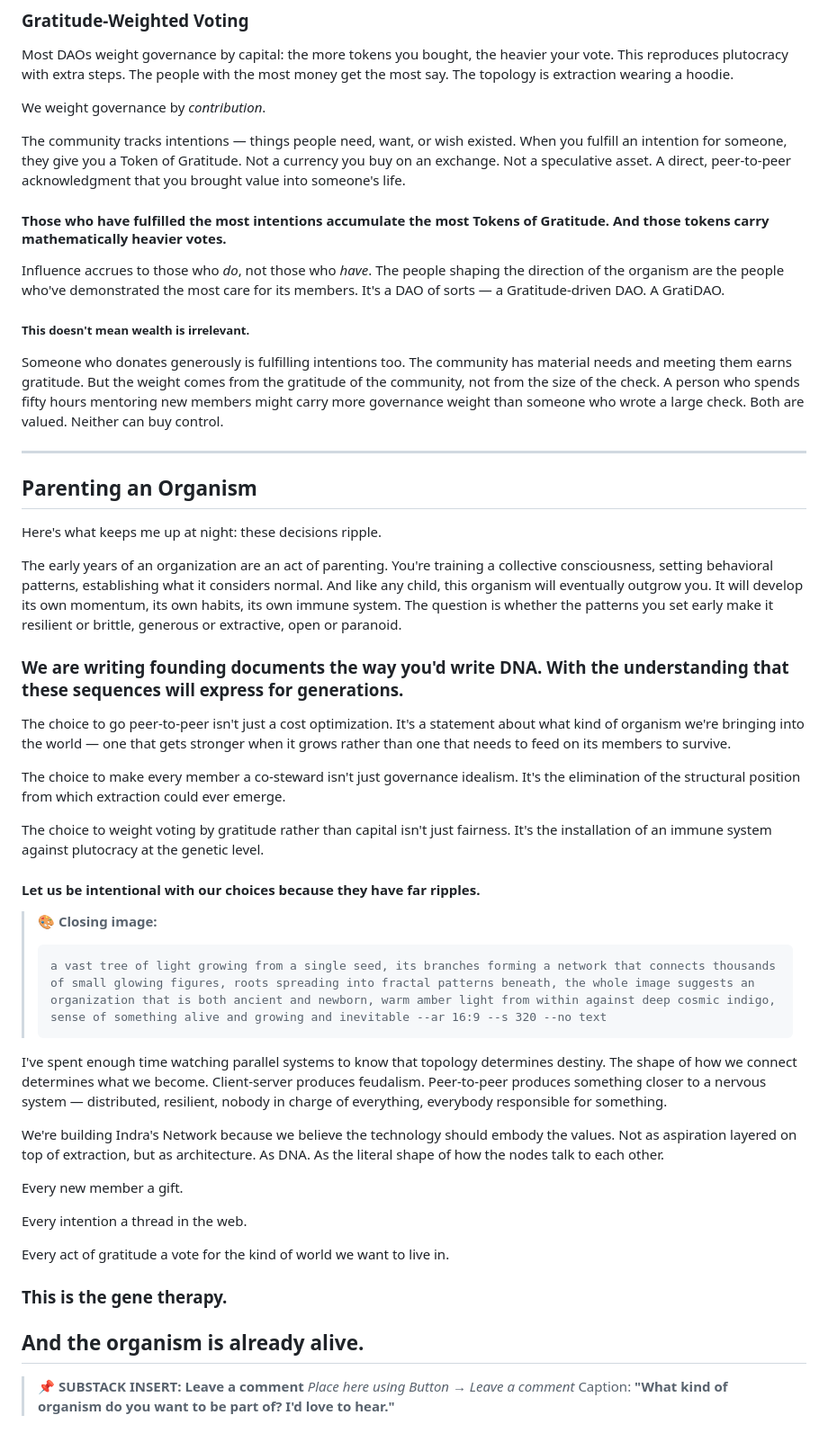
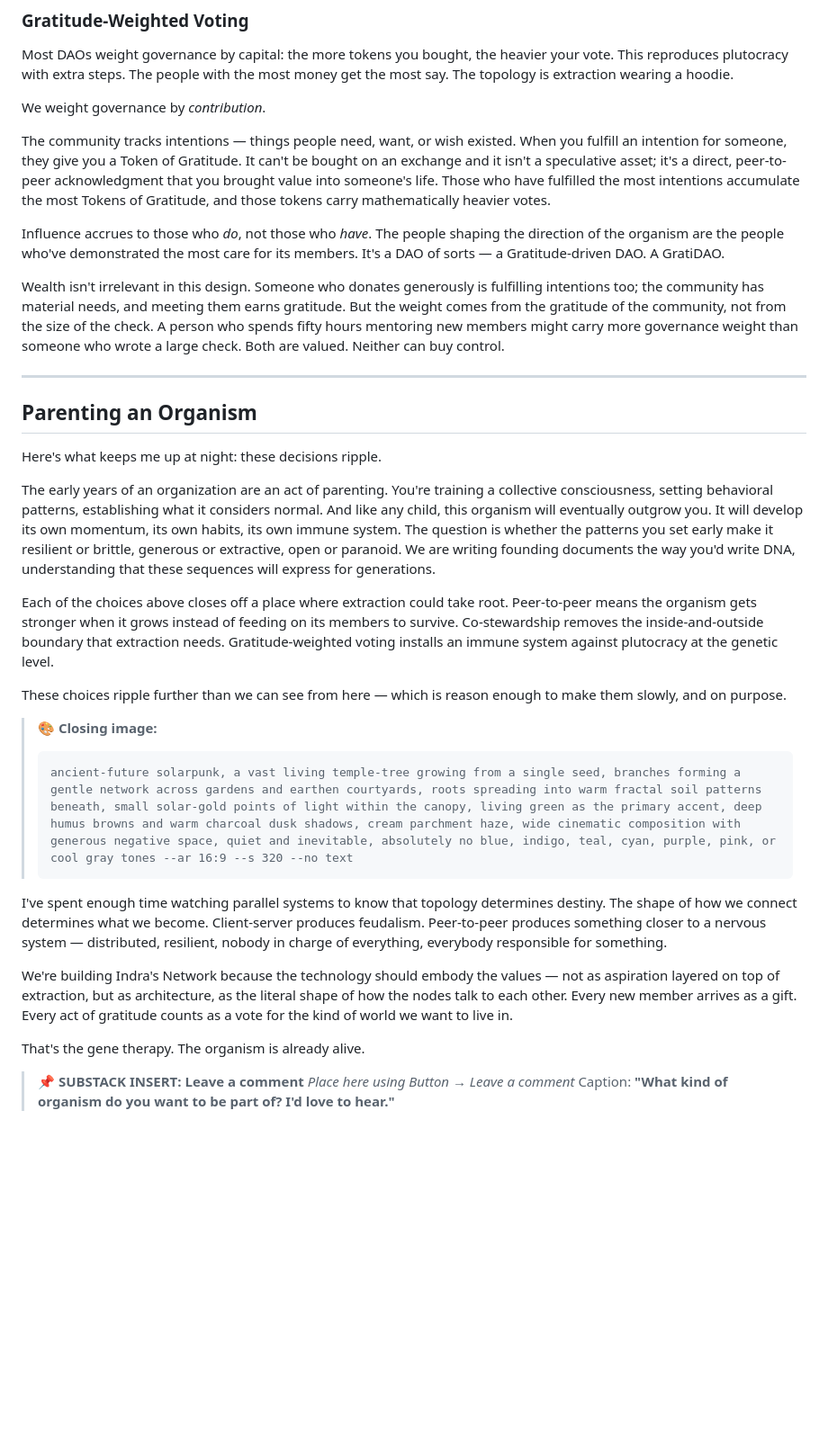
Before and after one commit to trumanellis/templesofrefuge.earth, a Markdown page: articles/gene-editing-collective.md, the part around one of its changes. Shown at 90% size. GitHub-like rendering; blank space fills up the shorter version.

````diff
--- a/articles/gene-editing-collective.md
+++ b/articles/gene-editing-collective.md
@@ -117,15 +91,11 @@ Most DAOs weight governance by capital: the more tokens you bought, the heavier
 
 We weight governance by *contribution*.
 
-The community tracks intentions — things people need, want, or wish existed. When you fulfill an intention for someone, they give you a Token of Gratitude. Not a currency you buy on an exchange. Not a speculative asset. A direct, peer-to-peer acknowledgment that you brought value into someone's life.
-
-#### Those who have fulfilled the most intentions accumulate the most Tokens of Gratitude. And those tokens carry mathematically heavier votes.
+The community tracks intentions — things people need, want, or wish existed. When you fulfill an intention for someone, they give you a Token of Gratitude. It can't be bought on an exchange and it isn't a speculative asset; it's a direct, peer-to-peer acknowledgment that you brought value into someone's life. Those who have fulfilled the most intentions accumulate the most Tokens of Gratitude, and those tokens carry mathematically heavier votes.
 
 Influence accrues to those who *do*, not those who *have*. The people shaping the direction of the organism are the people who've demonstrated the most care for its members. It's a DAO of sorts — a Gratitude-driven DAO. A GratiDAO.
 
-##### This doesn't mean wealth is irrelevant.
-
-Someone who donates generously is fulfilling intentions too. The community has material needs and meeting them earns gratitude. But the weight comes from the gratitude of the community, not from the size of the check. A person who spends fifty hours mentoring new members might carry more governance weight than someone who wrote a large check. Both are valued. Neither can buy control.
+Wealth isn't irrelevant in this design. Someone who donates generously is fulfilling intentions too; the community has material needs, and meeting them earns gratitude. But the weight comes from the gratitude of the community, not from the size of the check. A person who spends fifty hours mentoring new members might carry more governance weight than someone who wrote a large check. Both are valued. Neither can buy control.
 
 ---
 
@@ -133,36 +103,22 @@ Someone who donates generously is fulfilling intentions too. The community has m
 
 Here's what keeps me up at night: these decisions ripple.
 
-The early years of an organization are an act of parenting. You're training a collective consciousness, setting behavioral patterns, establishing what it considers normal. And like any child, this organism will eventually outgrow you. It will develop its own momentum, its own habits, its own immune system. The question is whether the patterns you set early make it resilient or brittle, generous or extractive, open or paranoid.
+The early years of an organization are an act of parenting. You're training a collective consciousness, setting behavioral patterns, establishing what it considers normal. And like any child, this organism will eventually outgrow you. It will develop its own momentum, its own habits, its own immune system. The question is whether the patterns you set early make it resilient or brittle, generous or extractive, open or paranoid. We are writing founding documents the way you'd write DNA, understanding that these sequences will express for generations.
 
-### We are writing founding documents the way you'd write DNA. With the understanding that these sequences will express for generations.
+Each of the choices above closes off a place where extraction could take root. Peer-to-peer means the organism gets stronger when it grows instead of feeding on its members to survive. Co-stewardship removes the inside-and-outside boundary that extraction needs. Gratitude-weighted voting installs an immune system against plutocracy at the genetic level.
 
-The choice to go peer-to-peer isn't just a cost optimization. It's a statement about what kind of organism we're bringing into the world — one that gets stronger when it grows rather than one that needs to feed on its members to survive.
-
-The choice to make every member a co-steward isn't just governance idealism. It's the elimination of the structural position from which extraction could ever emerge.
-
-The choice to weight voting by gratitude rather than capital isn't just fairness. It's the installation of an immune system against plutocracy at the genetic level.
-
-#### Let us be intentional with our choices because they have far ripples.
+These choices ripple further than we can see from here — which is reason enough to make them slowly, and on purpose.
 
 > **🎨 Closing image:**
 > ```
-> a vast tree of light growing from a single seed, its branches forming a network that connects thousands of small glowing figures, roots spreading into fractal patterns beneath, the whole image suggests an organization that is both ancient and newborn, warm amber light from within against deep cosmic indigo, sense of something alive and growing and inevitable --ar 16:9 --s 320 --no text
+> ancient-future solarpunk, a vast living temple-tree growing from a single seed, branches forming a gentle network across gardens and earthen courtyards, roots spreading into warm fractal soil patterns beneath, small solar-gold points of light within the canopy, living green as the primary accent, deep humus browns and warm charcoal dusk shadows, cream parchment haze, wide cinematic composition with generous negative space, quiet and inevitable, absolutely no blue, indigo, teal, cyan, purple, pink, or cool gray tones --ar 16:9 --s 320 --no text
 > ```
 
 I've spent enough time watching parallel systems to know that topology determines destiny. The shape of how we connect determines what we become. Client-server produces feudalism. Peer-to-peer produces something closer to a nervous system — distributed, resilient, nobody in charge of everything, everybody responsible for something.
 
-We're building Indra's Network because we believe the technology should embody the values. Not as aspiration layered on top of extraction, but as architecture. As DNA. As the literal shape of how the nodes talk to each other.
+We're building Indra's Network because the technology should embody the values — not as aspiration layered on top of extraction, but as architecture, as the literal shape of how the nodes talk to each other. Every new member arrives as a gift. Every act of gratitude counts as a vote for the kind of world we want to live in.
 
-Every new member a gift.
-
-Every intention a thread in the web.
-
-Every act of gratitude a vote for the kind of world we want to live in.
-
-### This is the gene therapy.
-
-## And the organism is already alive.
+That's the gene therapy. The organism is already alive.
 
 > **📌 SUBSTACK INSERT: Leave a comment**
 > *Place here using Button → Leave a comment*
````
Also changed, not shown: other parts of articles/gene-editing-collective.md (+14 -40 lines), articles/refuge-is-also-a-legal-word.md (+17 -27 lines).
